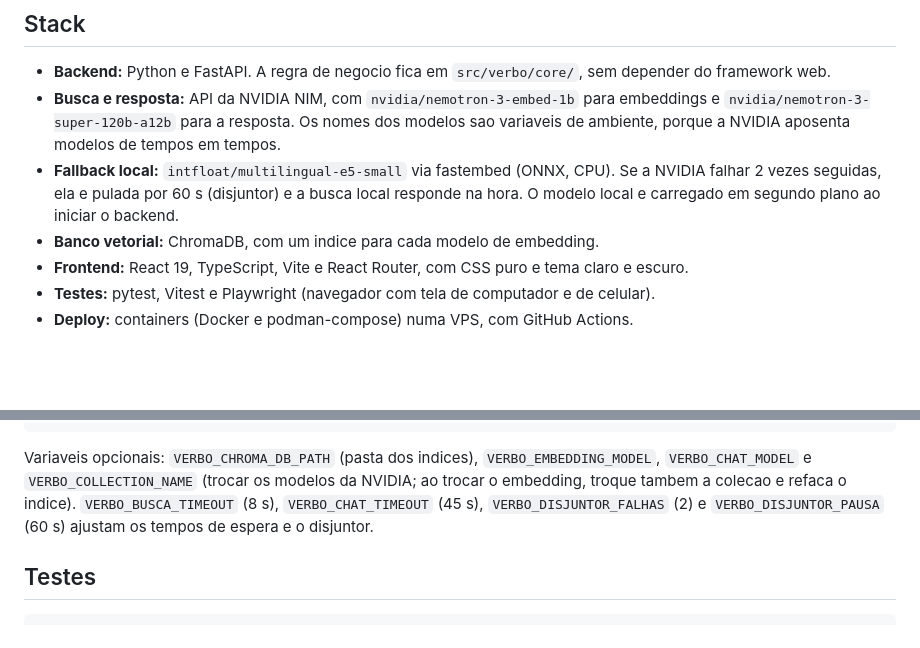
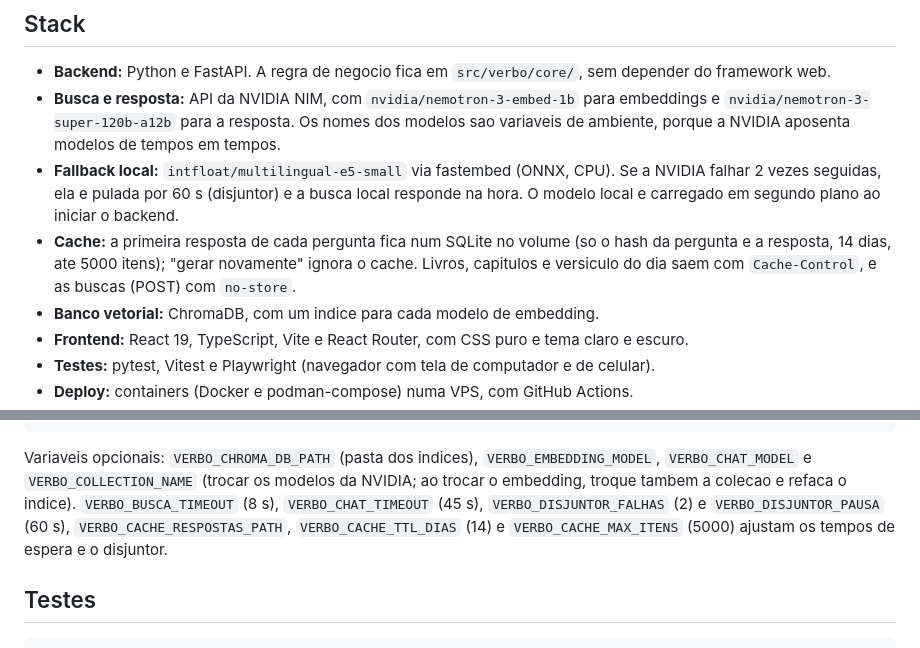
Before and after one commit to armandonettox/verbo, a Markdown page: README.md, 2 parts joined by grey strips. Drawn GitHub-style; blank space fills up the shorter version.

Commit message:
docs: README com o cache de respostas e os cabecalhos HTTP [skip ci]

```diff
--- a/README.md
+++ b/README.md
@@ -44,6 +44,9 @@ gerada, e avisa que a busca esta simplificada.
 - **Fallback local:** `intfloat/multilingual-e5-small` via fastembed (ONNX, CPU). Se a NVIDIA
   falhar 2 vezes seguidas, ela e pulada por 60 s (disjuntor) e a busca local responde na hora.
   O modelo local e carregado em segundo plano ao iniciar o backend.
+- **Cache:** a primeira resposta de cada pergunta fica num SQLite no volume (so o hash da pergunta e
+  a resposta, 14 dias, ate 5000 itens); "gerar novamente" ignora o cache. Livros, capitulos e versiculo
+  do dia saem com `Cache-Control`, e as buscas (POST) com `no-store`.
 - **Banco vetorial:** ChromaDB, com um indice para cada modelo de embedding.
 - **Frontend:** React 19, TypeScript, Vite e React Router, com CSS puro e tema
   claro e escuro.
@@ -126,7 +129,8 @@ Variaveis opcionais: `VERBO_CHROMA_DB_PATH` (pasta dos indices),
 `VERBO_EMBEDDING_MODEL`, `VERBO_CHAT_MODEL` e `VERBO_COLLECTION_NAME` (trocar os
 modelos da NVIDIA; ao trocar o embedding, troque tambem a colecao e refaca o indice).
 `VERBO_BUSCA_TIMEOUT` (8 s), `VERBO_CHAT_TIMEOUT` (45 s), `VERBO_DISJUNTOR_FALHAS` (2) e
-`VERBO_DISJUNTOR_PAUSA` (60 s) ajustam os tempos de espera e o disjuntor.
+`VERBO_DISJUNTOR_PAUSA` (60 s), `VERBO_CACHE_RESPOSTAS_PATH`, `VERBO_CACHE_TTL_DIAS` (14) e
+`VERBO_CACHE_MAX_ITENS` (5000) ajustam os tempos de espera e o disjuntor.
 
 ## Testes
 
```
